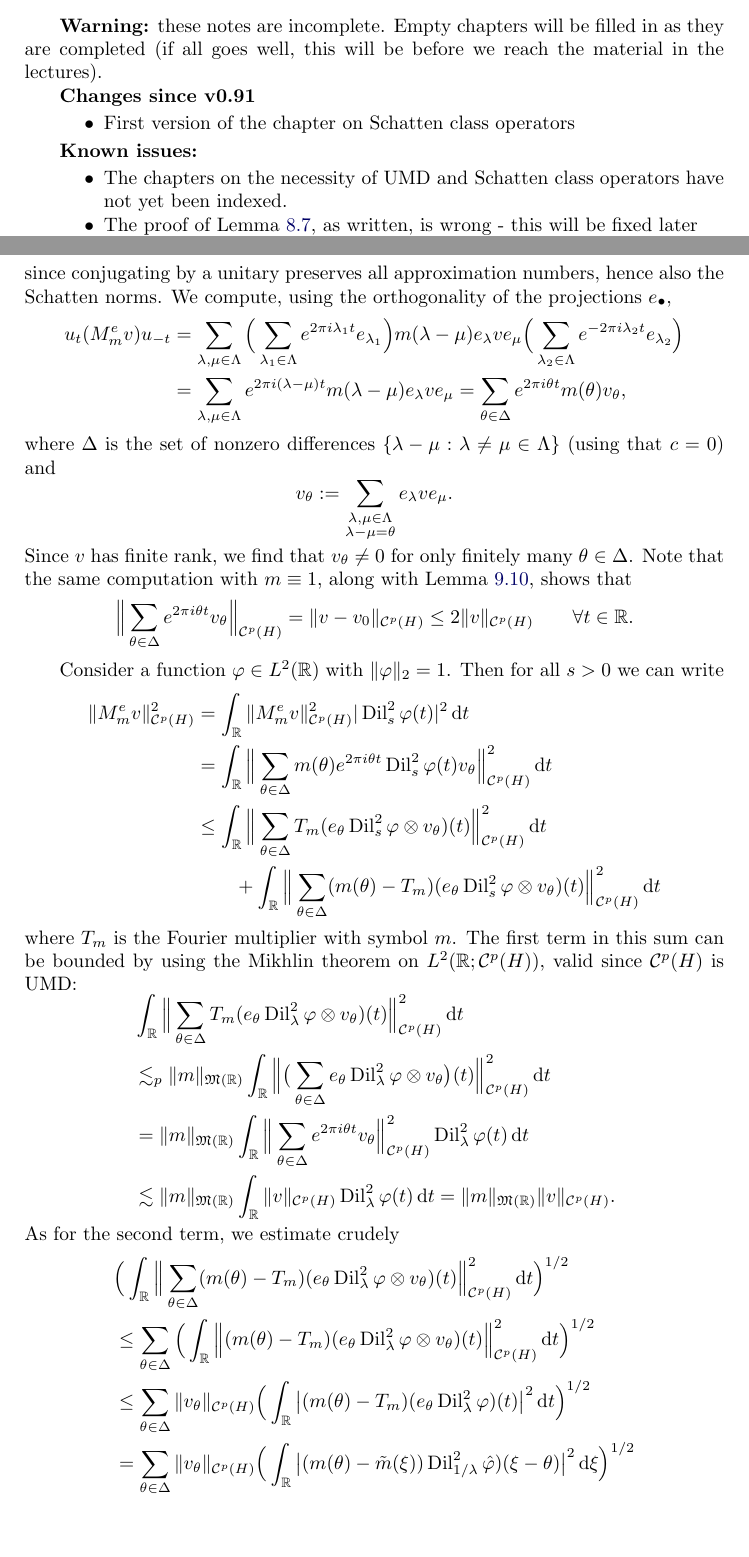
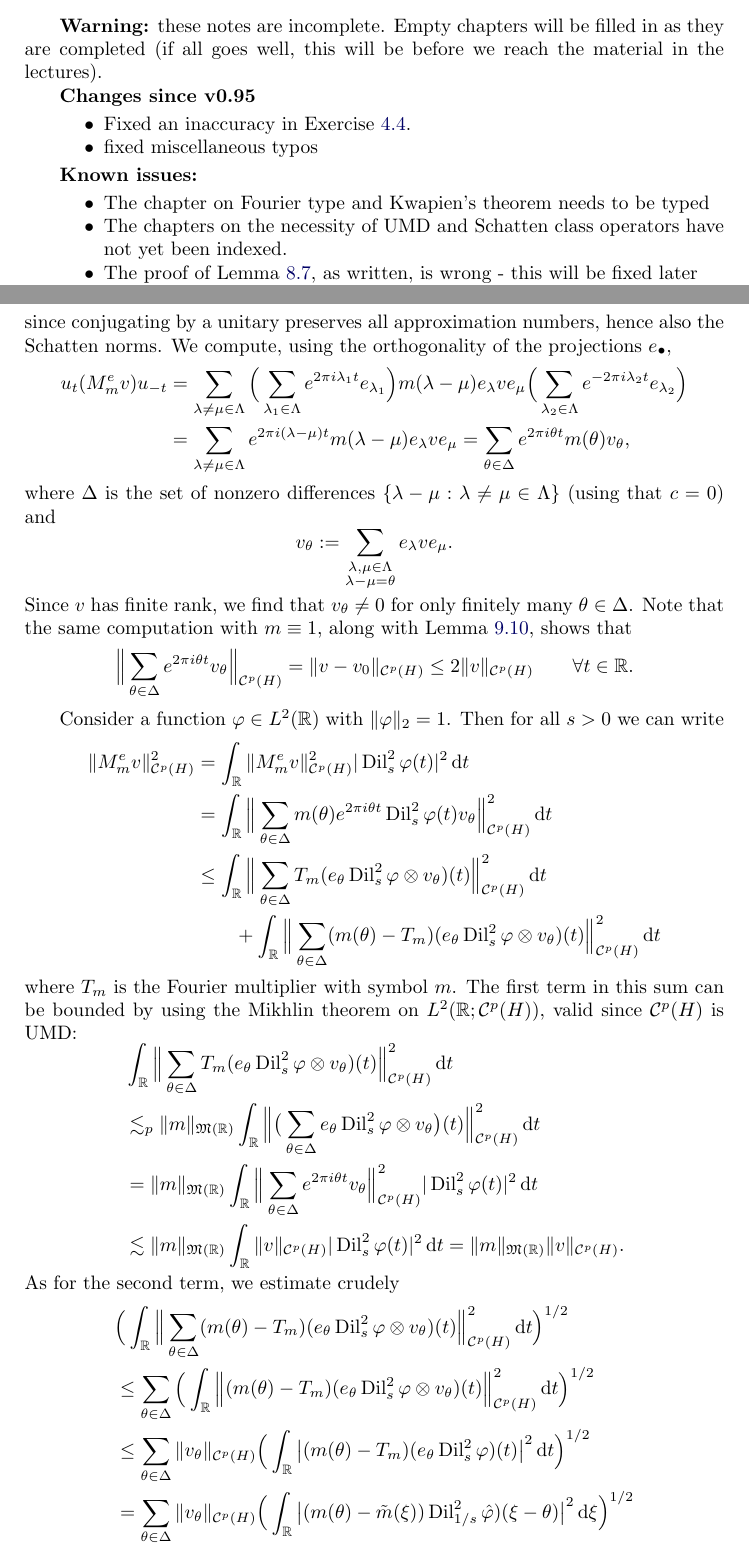
Before and after one commit to alexamenta/intro-bva-book, a LaTeX thesis (main.tex, which reads main/preface.tex, main/schatten.tex): two parts of pages 5 and 134 of 150, joined at a grey line, cut so that both start at the same text, the shorter picture padded with empty space. Compiled offline with pdfLaTeX.

Commit message:
typos and fixed an exercise in RNP chapter

```diff
--- a/main/preface.tex
+++ b/main/preface.tex
@@ -24,13 +24,15 @@ Keep healthy!
 \textbf{Warning:} these notes are incomplete.
 Empty chapters will be filled in as they are completed (if all goes well, this will be before we reach the material in the lectures).
 
-\textbf{Changes since v0.91}
+\textbf{Changes since v0.95}
 \begin{itemize}
-\item First version of the chapter on Schatten class operators
+\item Fixed an inaccuracy in Exercise \ref{ex:fa-meas-ca}.
+\item fixed miscellaneous typos
 \end{itemize}
 
 \textbf{Known issues:}
 \begin{itemize}
+\item The chapter on Fourier type and Kwapien's theorem needs to be typed
 \item The chapters on the necessity of UMD and Schatten class operators have not yet been indexed.
 \item The proof of Lemma \ref{lem:dyadic-approximation}, as written, is wrong - this will be fixed later
 \item the use of `independence' in the proof of the Kahane--Khintchine theorem is a bit dodgy. I will fix this.
--- a/main/schatten.tex
+++ b/main/schatten.tex
@@ -296,8 +296,8 @@ applying this with $m \equiv 1$ to the other Rademacher term and integrating ove
   \begin{equation*}
     \begin{aligned}
       u_{t}  (M_{m}^{e} v) u_{-t}
-      &= \sum_{\lambda, \mu \in \Lambda} \Big( \sum_{\lambda_{1} \in \Lambda} e^{2\pi i \lambda_{1} t} e_{\lambda_{1}} \Big)  m(\lambda - \mu) e_{\lambda} v e_{\mu} \Big(\sum_{\lambda_{2} \in \Lambda} e^{-2\pi i \lambda_{2} t} e_{\lambda_{2}} \Big) \\
-      &= \sum_{\lambda, \mu \in \Lambda} e^{2\pi i (\lambda - \mu) t}  m(\lambda - \mu) e_{\lambda} v e_{\mu}
+      &= \sum_{\lambda \neq \mu \in \Lambda} \Big( \sum_{\lambda_{1} \in \Lambda} e^{2\pi i \lambda_{1} t} e_{\lambda_{1}} \Big)  m(\lambda - \mu) e_{\lambda} v e_{\mu} \Big(\sum_{\lambda_{2} \in \Lambda} e^{-2\pi i \lambda_{2} t} e_{\lambda_{2}} \Big) \\
+      &= \sum_{\lambda \neq \mu \in \Lambda} e^{2\pi i (\lambda - \mu) t}  m(\lambda - \mu) e_{\lambda} v e_{\mu}
       = \sum_{\theta \in \Delta} e^{2\pi i \theta t} m(\theta) v_{\theta},
     \end{aligned}
   \end{equation*}
@@ -327,20 +327,20 @@ applying this with $m \equiv 1$ to the other Rademacher term and integrating ove
   The first term in this sum can be bounded by using the Mikhlin theorem on $L^2(\R;\mc{C}^{p}(H))$, valid since $\mc{C}^{p}(H)$ is UMD:
   \begin{equation*}
     \begin{aligned}
-      &\int_{\R} \Big\| \sum_{\theta \in \Delta} T_{m} (e_{\theta} \Dil_{\lambda}^{2} \phi \otimes v_{\theta})(t) \Big\|_{\mc{C}^{p}(H)}^{2}  \, \dd t \\
-      &\lesssim_{p} \|m\|_{\mf{M}(\R)} \int_{\R} \Big\| \big( \sum_{\theta \in \Delta} e_{\theta} \Dil_{\lambda}^{2} \phi \otimes v_{\theta} \big)(t) \Big\|_{\mc{C}^{p}(H)}^{2}  \, \dd t \\
-      &= \|m\|_{\mf{M}(\R)} \int_{\R} \Big\| \sum_{\theta \in \Delta} e^{2\pi i \theta t}  v_{\theta} \Big\|_{\mc{C}^{p}(H)}^{2} \Dil_{\lambda}^{2} \phi(t) \, \dd t \\
-      &\lesssim \|m\|_{\mf{M}(\R)} \int_{\R} \|v\|_{\mc{C}^{p}(H)} \Dil_{\lambda}^{2} \phi(t) \, \dd t
+      &\int_{\R} \Big\| \sum_{\theta \in \Delta} T_{m} (e_{\theta} \Dil_{s}^{2} \phi \otimes v_{\theta})(t) \Big\|_{\mc{C}^{p}(H)}^{2}  \, \dd t \\
+      &\lesssim_{p} \|m\|_{\mf{M}(\R)} \int_{\R} \Big\| \big( \sum_{\theta \in \Delta} e_{\theta} \Dil_{s}^{2} \phi \otimes v_{\theta} \big)(t) \Big\|_{\mc{C}^{p}(H)}^{2}  \, \dd t \\
+      &= \|m\|_{\mf{M}(\R)} \int_{\R} \Big\| \sum_{\theta \in \Delta} e^{2\pi i \theta t}  v_{\theta} \Big\|_{\mc{C}^{p}(H)}^{2} |\Dil_{s}^{2} \phi(t)|^{2} \, \dd t \\
+      &\lesssim \|m\|_{\mf{M}(\R)} \int_{\R} \|v\|_{\mc{C}^{p}(H)} |\Dil_{s}^{2} \phi(t)|^{2} \, \dd t
       = \|m\|_{\mf{M}(\R)} \|v\|_{\mc{C}^{p}(H)}.
     \end{aligned}
   \end{equation*}
   As for the second term, we estimate crudely
   \begin{equation*}
     \begin{aligned}
-      &\Big(\int_{\R} \Big\| \sum_{\theta \in \Delta} (m(\theta) - T_{m}) (e_{\theta} \Dil_{\lambda}^{2} \phi \otimes v_{\theta})(t) \Big\|_{\mc{C}^{p}(H)}^{2}  \, \dd t \Big)^{1/2} \\
-      &\leq \sum_{\theta \in \Delta} \Big( \int_{\R} \Big\| (m(\theta) - T_{m}) (e_{\theta} \Dil_{\lambda}^{2} \phi \otimes v_{\theta})(t) \Big\|_{\mc{C}^{p}(H)}^{2}  \, \dd t \Big)^{1/2} \\
-      &\leq \sum_{\theta \in \Delta} \|v_{\theta}\|_{\mc{C}^{p}(H)} \Big( \int_{\R} \big| (m(\theta) - T_{m}) (e_{\theta} \Dil_{\lambda}^{2} \phi)(t) \big|^{2}  \, \dd t \Big)^{1/2} \\
-      &= \sum_{\theta \in \Delta} \|v_{\theta}\|_{\mc{C}^{p}(H)} \Big( \int_{\R} \big| (m(\theta) - \tilde{m}(\xi)) \Dil_{1/\lambda}^{2} \hat{\phi})(\xi - \theta) \big|^{2}  \, \dd \xi \Big)^{1/2}
+      &\Big(\int_{\R} \Big\| \sum_{\theta \in \Delta} (m(\theta) - T_{m}) (e_{\theta} \Dil_{s}^{2} \phi \otimes v_{\theta})(t) \Big\|_{\mc{C}^{p}(H)}^{2}  \, \dd t \Big)^{1/2} \\
+      &\leq \sum_{\theta \in \Delta} \Big( \int_{\R} \Big\| (m(\theta) - T_{m}) (e_{\theta} \Dil_{s}^{2} \phi \otimes v_{\theta})(t) \Big\|_{\mc{C}^{p}(H)}^{2}  \, \dd t \Big)^{1/2} \\
+      &\leq \sum_{\theta \in \Delta} \|v_{\theta}\|_{\mc{C}^{p}(H)} \Big( \int_{\R} \big| (m(\theta) - T_{m}) (e_{\theta} \Dil_{s}^{2} \phi)(t) \big|^{2}  \, \dd t \Big)^{1/2} \\
+      &= \sum_{\theta \in \Delta} \|v_{\theta}\|_{\mc{C}^{p}(H)} \Big( \int_{\R} \big| (m(\theta) - \tilde{m}(\xi)) \Dil_{1/s}^{2} \hat{\phi})(\xi - \theta) \big|^{2}  \, \dd \xi \Big)^{1/2}
     \end{aligned}
   \end{equation*}
   using Plancherel's theorem for scalar-valued functions and some standard Fourier identities in the last step.
```
Also changed, not shown: main/RNP.tex (+2 -2 lines), main/schatten.tex (24 more changed lines).
